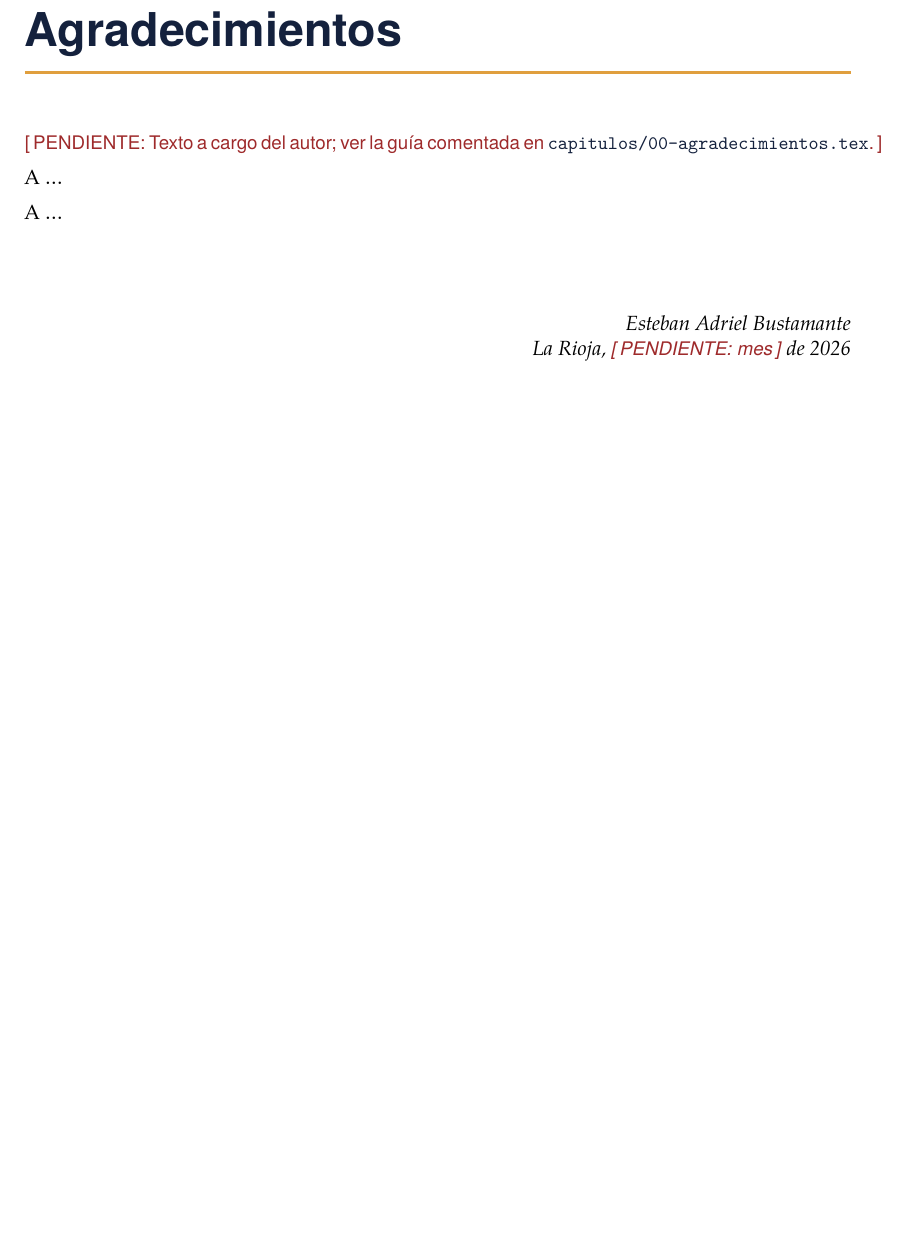
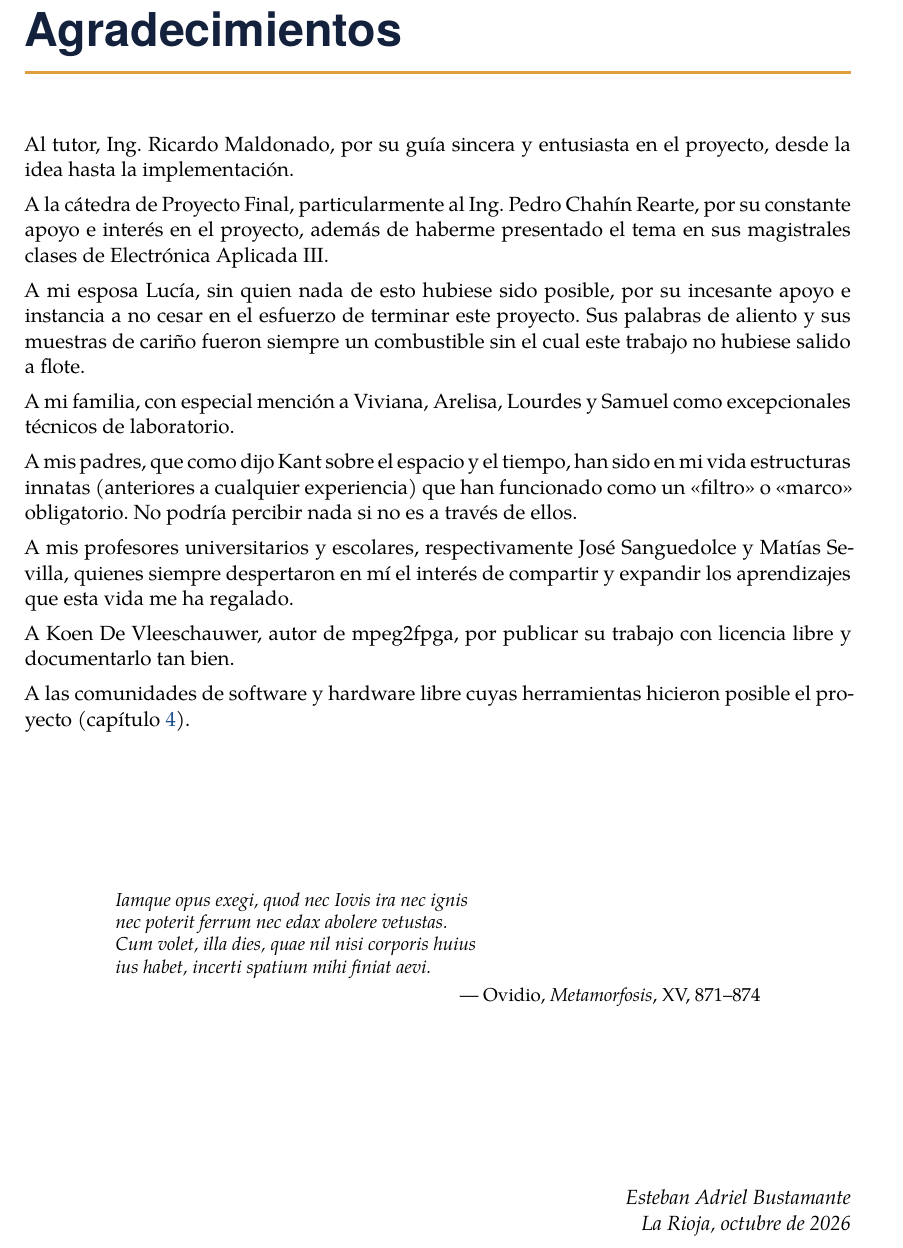
Before and after one commit to esbon125/tandem, a LaTeX document (docs/informe/informe.tex, which reads docs/informe/capitulos/00-agradecimientos.tex): part of page 2 of 72, cut so that both start at the same text, the shorter picture padded with empty space. Compiled offline with XeLaTeX; a missing font is replaced by an installed copy or a similar font.

Commit message:
informe: agradecimientos del autor, con formato; fecha de entrega automática
Co-Authored-By: Claude Opus 5.5 <noreply@anthropic.com>

```diff
--- a/docs/informe/capitulos/00-agradecimientos.tex
+++ b/docs/informe/capitulos/00-agradecimientos.tex
@@ -1,30 +1,52 @@
 \chapter*{Agradecimientos}
 \addcontentsline{toc}{chapter}{Agradecimientos}
 
-% ---------------------------------------------------------------------------
-% PLANTILLA -- reemplazar todo este texto. Una página como máximo.
-% Sugerencia de orden (sacar o agregar lo que corresponda):
-%   1. Al tutor, Ing. Ricardo Maldonado (por ejemplo, el acuerdo de acotar el
-%      alcance para llegar a un plazo real).
-%   2. A la cátedra de Proyecto Final: Ing. Pedro Chahín Rearte e
-%      Ing. Oscar Almonacid.
-%   3. A la familia, amigos, compañeros.
-%   4. A Koen De Vleeschauwer, autor de mpeg2fpga, por publicar su trabajo
-%      con licencia libre y documentarlo tan bien.
-%   5. A las comunidades de software y hardware libre cuyas herramientas
-%      hicieron posible el proyecto (capítulo 4).
-% Borrar la línea \pendiente de abajo cuando el texto esté escrito.
-% ---------------------------------------------------------------------------
+Al tutor, Ing.~Ricardo Maldonado, por su guía sincera y entusiasta en el
+proyecto, desde la idea hasta la implementación.
 
-\pendiente{Texto a cargo del autor; ver la guía comentada en
-\cmd{capitulos/00-agradecimientos.tex}.}
+A la cátedra de Proyecto Final, particularmente al Ing.~Pedro Chahín Rearte,
+por su constante apoyo e interés en el proyecto, además de haberme presentado
+el tema en sus magistrales clases de Electrónica Aplicada III.
 
-A \ldots
+A mi esposa Lucía, sin quien nada de esto hubiese sido posible, por su
+incesante apoyo e instancia a no cesar en el esfuerzo de terminar este
+proyecto. Sus palabras de aliento y sus muestras de cariño fueron siempre un
+combustible sin el cual este trabajo no hubiese salido a flote.
 
-A \ldots
+A mi familia, con especial mención a Viviana, Arelisa, Lourdes y Samuel como
+excepcionales técnicos de laboratorio.
 
-\vspace{1cm}
+A mis padres, que como dijo Kant sobre el espacio y el tiempo, han sido en mi
+vida estructuras innatas (anteriores a cualquier experiencia) que han
+funcionado como un «filtro» o «marco» obligatorio. No podría percibir nada si
+no es a través de ellos.
+
+A mis profesores universitarios y escolares, respectivamente José Sanguedolce
+y Matías Sevilla, quienes siempre despertaron en mí el interés de compartir y
+expandir los aprendizajes que esta vida me ha regalado.
+
+A Koen De Vleeschauwer, autor de mpeg2fpga, por publicar su trabajo con
+licencia libre y documentarlo tan bien.
+
+A las comunidades de software y hardware libre cuyas herramientas hicieron
+posible el proyecto (capítulo~\ref{cap:metodologia}).
+
+\vfill
+\begin{center}
+  \begin{minipage}{0.78\linewidth}
+    \itshape\small
+    Iamque opus exegi, quod nec Iovis ira nec ignis\\
+    nec poterit ferrum nec edax abolere vetustas.\\
+    Cum volet, illa dies, quae nil nisi corporis huius\\
+    ius habet, incerti spatium mihi finiat aevi.
+
+    \smallskip
+    \upshape\raggedleft --- Ovidio, \emph{Metamorfosis}, XV, 871--874
+  \end{minipage}
+\end{center}
+\vfill
+
 \begin{flushright}
   \itshape \autor\\
-  La Rioja, \pendiente{mes} de 2026
+  La Rioja, \fechaentrega
 \end{flushright}
--- a/docs/informe/informe.tex
+++ b/docs/informe/informe.tex
@@ -8,6 +8,11 @@
 \newcommand{\subtitulotrabajo}{Desarrollo integral de un producto de propiedad intelectual}
 \newcommand{\autor}{Esteban Adriel Bustamante}
 \newcommand{\tutor}{Ing.~Ricardo Maldonado}
+% Fecha de entrega: siempre el mes en curso, al compilar.
+\newcommand{\mesactual}{\ifcase\month\or enero\or febrero\or marzo\or abril\or
+  mayo\or junio\or julio\or agosto\or septiembre\or octubre\or noviembre\or
+  diciembre\fi}
+\newcommand{\fechaentrega}{\mesactual{} de \the\year}
 \hypersetup{pdftitle={\titulotrabajo}, pdfauthor={\autor}}
 
 \begin{document}
```
Also changed, not shown: docs/informe/PENDIENTES.md (+3 -3 lines), docs/informe/portada/portada.tex (+1 -1 lines).
